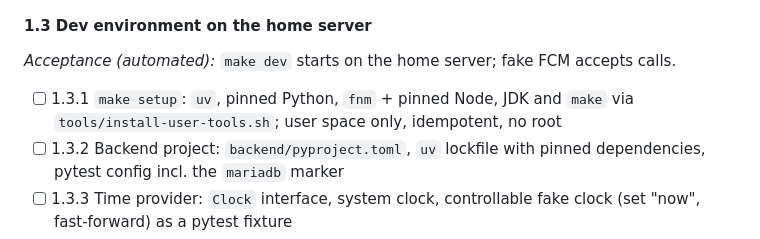
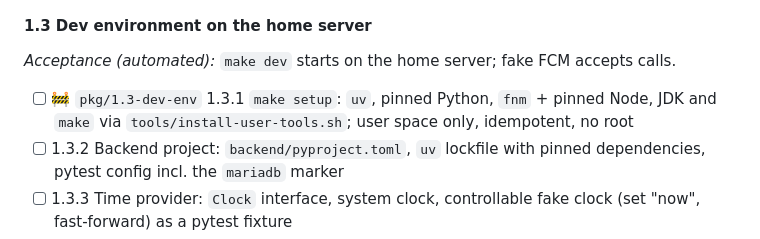
Before and after one commit to MartinsCodingProjects/FamApp, a Markdown page: BUILDPLAN.md, the part around the change. Rendered like a GitHub page.

Commit message:
Claim 1.3 on pkg/1.3-dev-env
Co-Authored-By: Claude Opus 5.5 <noreply@anthropic.com>

```diff
--- a/BUILDPLAN.md
+++ b/BUILDPLAN.md
@@ -259,7 +259,7 @@ Run 1 notes M1 under Open blockers in `docs/last-session.md` if it is still miss
 
 *Acceptance (automated):* `make dev` starts on the home server; fake FCM accepts calls.
 
-- [ ] 1.3.1 `make setup`: `uv`, pinned Python, `fnm` + pinned Node, JDK and `make` via `tools/install-user-tools.sh`; user space only, idempotent, no root
+- [ ] 🚧 `pkg/1.3-dev-env` 1.3.1 `make setup`: `uv`, pinned Python, `fnm` + pinned Node, JDK and `make` via `tools/install-user-tools.sh`; user space only, idempotent, no root
 - [ ] 1.3.2 Backend project: `backend/pyproject.toml`, `uv` lockfile with pinned dependencies, pytest config incl. the `mariadb` marker
 - [ ] 1.3.3 Time provider: `Clock` interface, system clock, controllable fake clock (set "now", fast-forward) as a pytest fixture
 - [ ] 1.3.4 Database layer: engine/session from `DATABASE_URL` (default `sqlite:///./dev.db`), custom UTC `DateTime` type, portable types only (A7)
```
